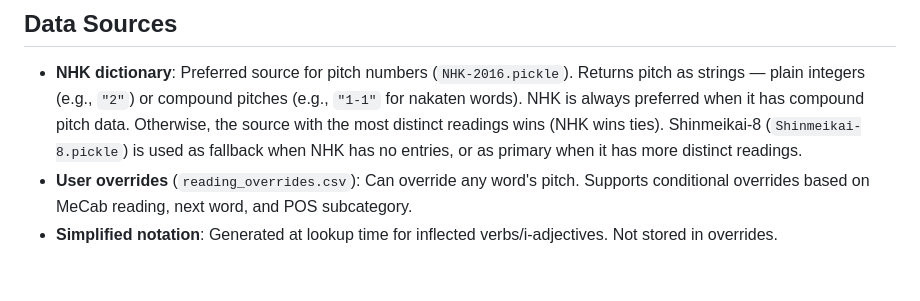
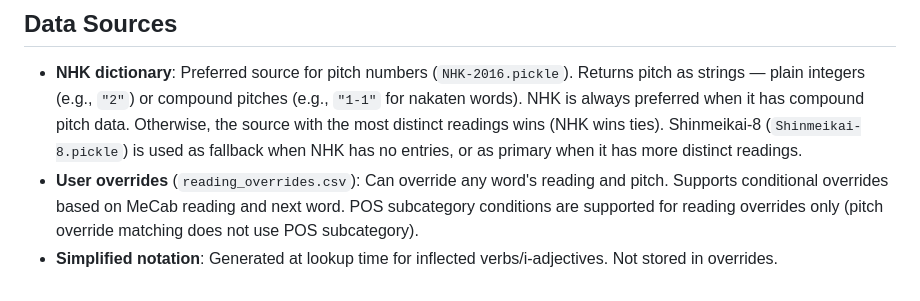
Before and after one commit to mattvsjapan/mvj-notetype, a Markdown page: .claude/old-pitch-syntax.md, the part around the change. Drawn GitHub-style.

Commit message:
Fix inaccuracy in old pitch syntax doc: POS subcategory only works for reading overrides
The doc previously claimed pitch overrides support POS subcategory conditions.
In reality, only reading overrides use POS subcategory matching; the pitch
override matching logic in _lookup_pitch_accents does not implement it.

Co-Authored-By: Claude Opus 4.6 <noreply@anthropic.com>

```diff
--- a/.claude/old-pitch-syntax.md
+++ b/.claude/old-pitch-syntax.md
@@ -262,5 +262,5 @@ Examples:
 ## Data Sources
 
 - **NHK dictionary**: Preferred source for pitch numbers (`NHK-2016.pickle`). Returns pitch as strings — plain integers (e.g., `"2"`) or compound pitches (e.g., `"1-1"` for nakaten words). NHK is always preferred when it has compound pitch data. Otherwise, the source with the most distinct readings wins (NHK wins ties). Shinmeikai-8 (`Shinmeikai-8.pickle`) is used as fallback when NHK has no entries, or as primary when it has more distinct readings.
-- **User overrides** (`reading_overrides.csv`): Can override any word's pitch. Supports conditional overrides based on MeCab reading, next word, and POS subcategory.
+- **User overrides** (`reading_overrides.csv`): Can override any word's reading and pitch. Supports conditional overrides based on MeCab reading and next word. POS subcategory conditions are supported for reading overrides only (pitch override matching does not use POS subcategory).
 - **Simplified notation**: Generated at lookup time for inflected verbs/i-adjectives. Not stored in overrides.
```
